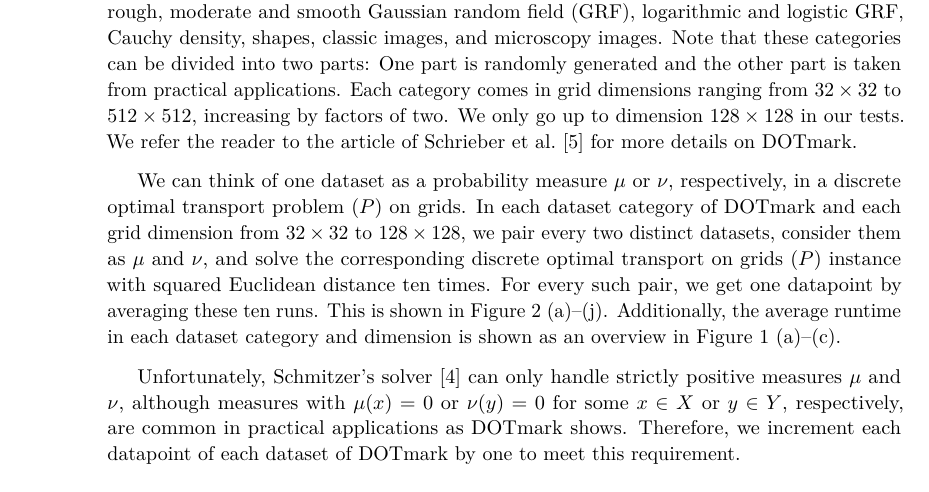
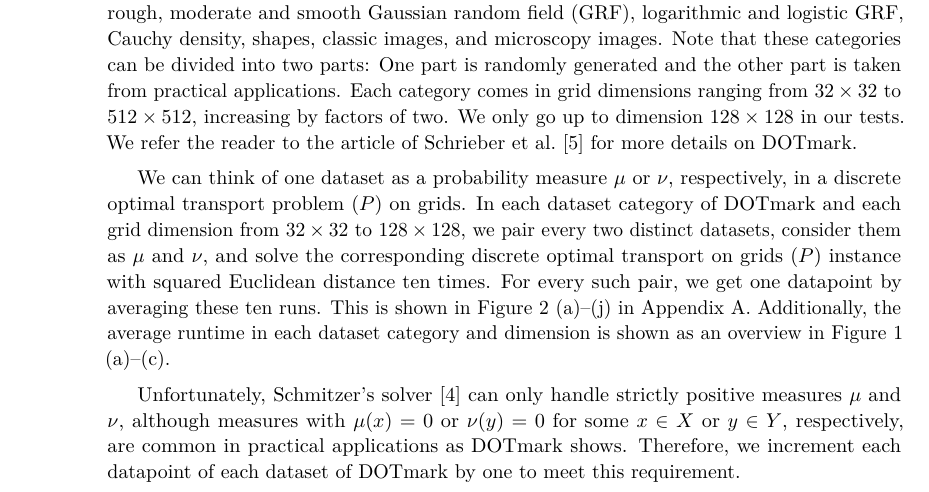
Before and after one commit to johannesrauch/GridOT, a LaTeX paper (docs/main.tex): part of page 4 of 8, cut so that both start at the same text. Compiled offline with pdfLaTeX.

Commit message:
Small ref to appendix

```diff
--- a/docs/main.tex
+++ b/docs/main.tex
@@ -280,7 +280,7 @@ We refer the reader to the article of Schrieber et al.~\cite{schrieber2017dotmar
 We can think of one dataset as a probability measure $\mu$ or $\nu$, respectively, in a discrete optimal transport problem~(\ref{ot:dense}) on grids.
 In each dataset category of DOTmark and each grid dimension from $32 \times 32$ to $128 \times 128$, we pair every two distinct datasets, consider them as $\mu$ and $\nu$, and solve the corresponding discrete optimal transport on grids (\ref{ot:dense}) instance with squared Euclidean distance ten times.
 For every such pair, we get one datapoint by averaging these ten runs.
-This is shown in Figure~\ref{fig:boxplots} (a)--(j).
+This is shown in Figure~\ref{fig:boxplots} (a)--(j) in Appendix~\ref{app:boxplots}.
 Additionally, the average runtime in each dataset category and dimension is shown as an overview in Figure~\ref{fig:overview} (a)--(c).
 
 Unfortunately, Schmitzer's solver~\cite{schmitzer2016sparse} can only handle strictly positive measures $\mu$ and $\nu$, although measures with $\mu(x)=0$ or $\nu(y)=0$ for some $x \in X$ or $y \in Y$, respectively, are common in practical applications as DOTmark shows.
```
Also changed, not shown: docs/main.pdf, docs/main.tex (2 more changed lines).
